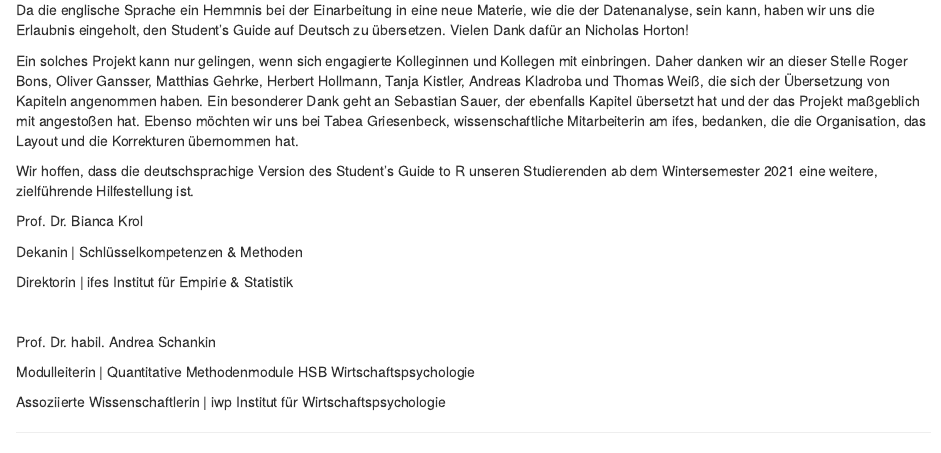
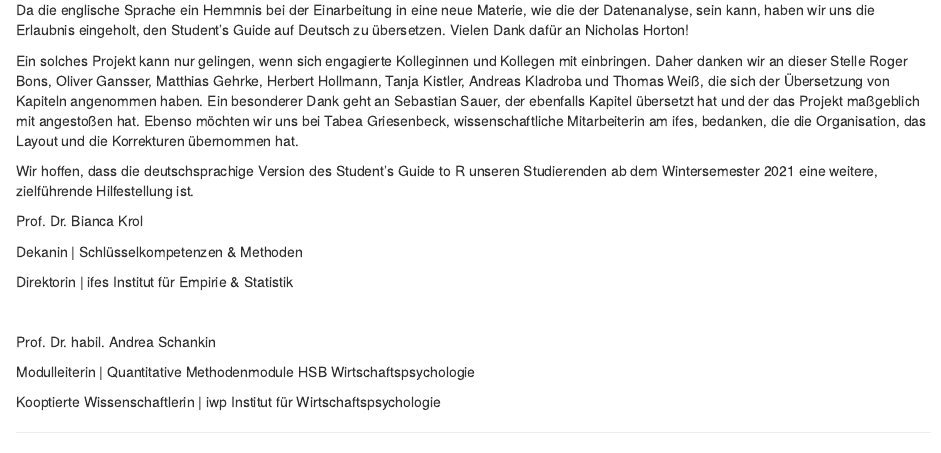
Before and after one commit to FOM-ifes/StudentGuide-mosaic, an R Markdown document (index.Rmd): the page in a window 1100 px wide, from 550 px down. Rendered offline with R 4.5, knitr and Pandoc, with nearby package versions; drawn as R Markdown's standard HTML page in place of the format the file asks for.

Commit message:
anderer Begriff für Untertitel

```diff
--- a/index.Rmd
+++ b/index.Rmd
@@ -74,7 +74,7 @@ Prof. Dr. habil. Andrea Schankin \newline
 
 Modulleiterin | Quantitative Methodenmodule HSB Wirtschaftspsychologie
 
-Assoziierte Wissenschaftlerin | iwp Institut für Wirtschaftspsychologie \newline
+Kooptierte Wissenschaftlerin | iwp Institut für Wirtschaftspsychologie \newline
 :::
 
 ::::::
```
